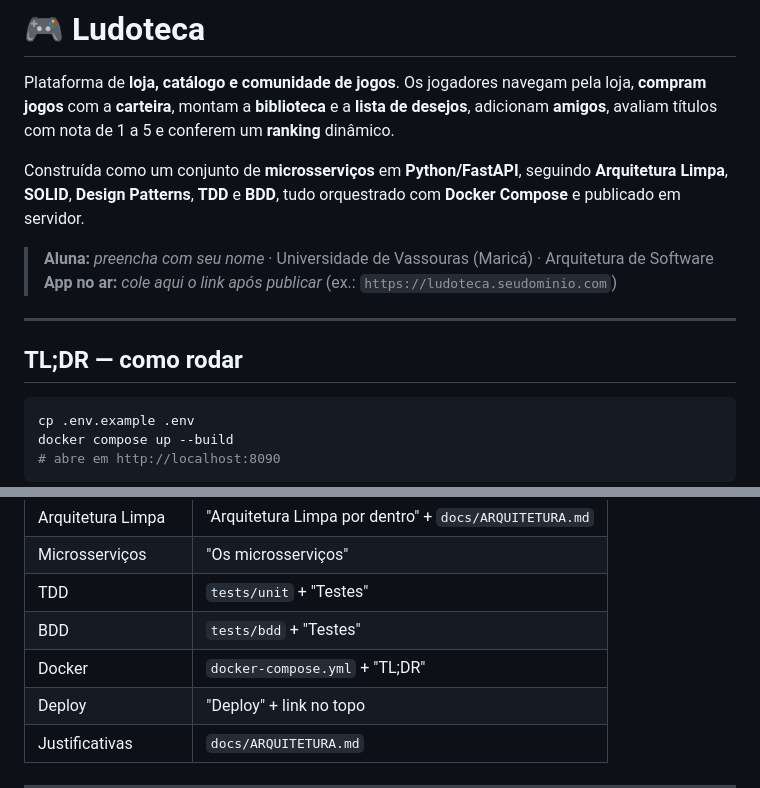
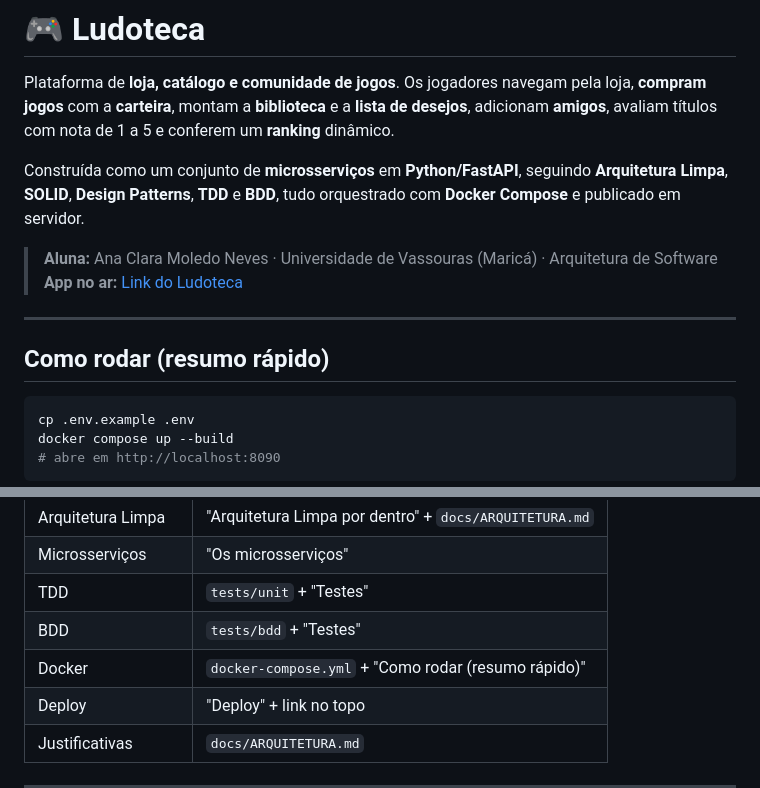
Before and after one commit to ClaraMoledo/p2-arquitetura-de-jogos, a Markdown page: README.md, 2 parts joined by grey strips. Rendered like a GitHub page.

Commit message:
docs: trocar TL;DR por titulo em portugues no README

````diff
--- a/README.md
+++ b/README.md
@@ -9,12 +9,12 @@ Construída como um conjunto de **microsserviços** em **Python/FastAPI**, segui
 **Arquitetura Limpa**, **SOLID**, **Design Patterns**, **TDD** e **BDD**, tudo
 orquestrado com **Docker Compose** e publicado em servidor.
 
-> **Aluna:** _preencha com seu nome_ · Universidade de Vassouras (Maricá) · Arquitetura de Software
-> **App no ar:** _cole aqui o link após publicar_ (ex.: `https://ludoteca.seudominio.com`)
+> **Aluna:** Ana Clara Moledo Neves · Universidade de Vassouras (Maricá) · Arquitetura de Software
+> **App no ar:** [Link do Ludoteca](https://p2-arquitetura-de-software-ludoteca.n5ywgm.easypanel.host/)
 
 ---
 
-## TL;DR — como rodar
+## Como rodar (resumo rápido)
 
 ```bash
 cp .env.example .env
@@ -166,7 +166,7 @@ gateway e microsserviços ficam na rede interna. Passo a passo no guia entregue
 | Microsserviços | "Os microsserviços" |
 | TDD | `tests/unit` + "Testes" |
 | BDD | `tests/bdd` + "Testes" |
-| Docker | `docker-compose.yml` + "TL;DR" |
+| Docker | `docker-compose.yml` + "Como rodar (resumo rápido)" |
 | Deploy | "Deploy" + link no topo |
 | Justificativas | `docs/ARQUITETURA.md` |
 
````
